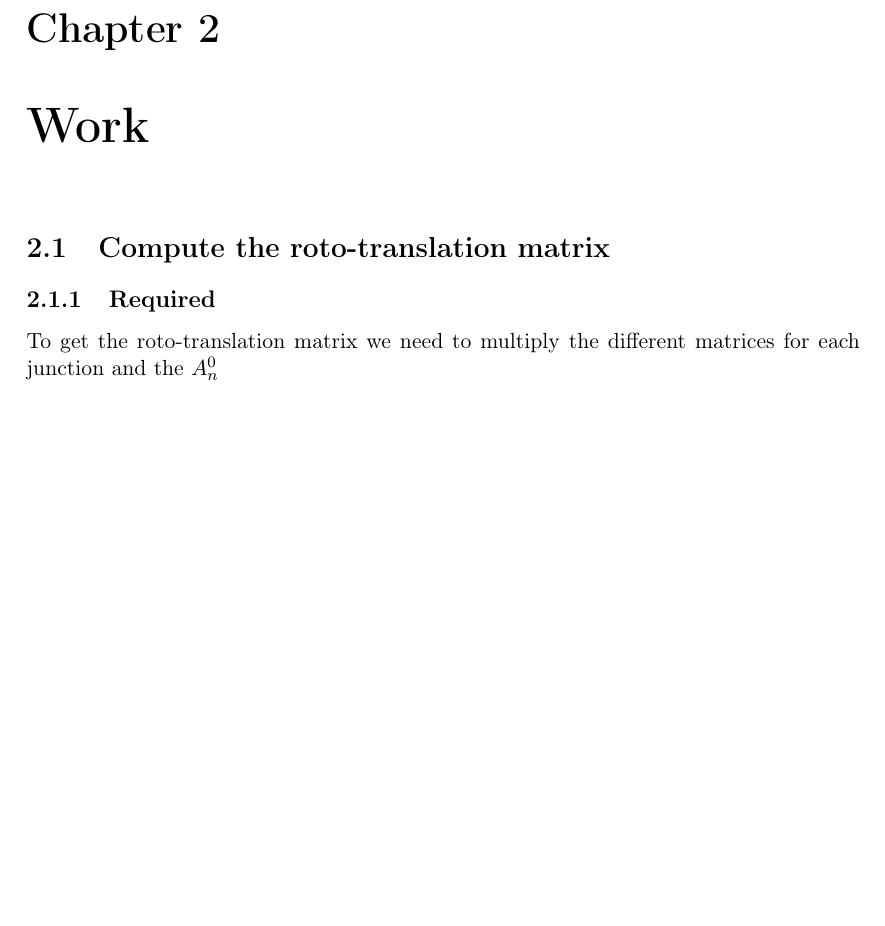
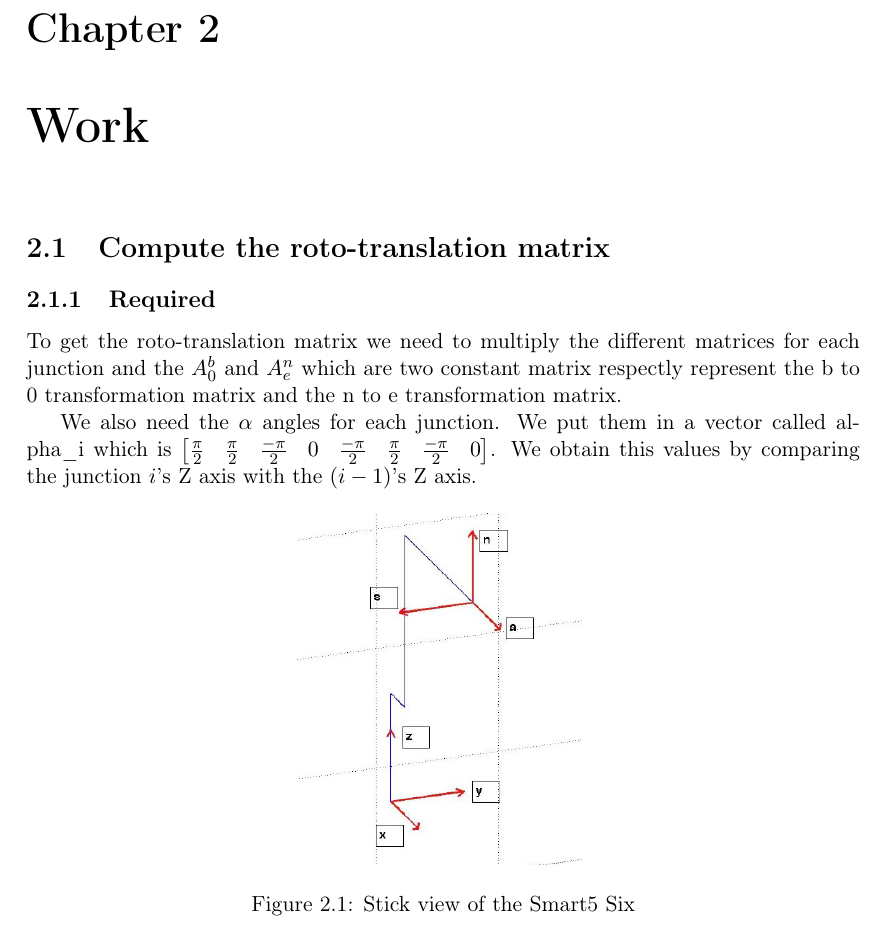
Before and after one commit to dtbinh/smartSixHomework, a LaTeX document (Report/report.tex): part of page 4 of 5, cut so that both start at the same text, the shorter picture padded with empty space. Compiled offline with pdfLaTeX.

Commit message:
after running : adding some stuff on the 1st chapter

```diff
--- a/Report/report.tex
+++ b/Report/report.tex
@@ -93,8 +93,17 @@
 	\chapter{Work}
 	\section{Compute the roto-translation matrix}
 	\subsection{Required}
-	To get the roto-translation matrix we need to multiply the different matrices for each junction and the $A^{0}_{n}$
+	To get the roto-translation matrix we need to multiply the different matrices for each junction and the $A^{b}_{0}$ and $A^{n}_{e}$ which are two constant matrix respectly represent the b to 0 transformation matrix and the n to e transformation matrix.
 
+	We also need the $\alpha$ angles for each junction. We put them in a vector called alpha\_i which is $\begin{bmatrix}\frac{\pi}{2} & \frac{\pi}{2} & \frac{-\pi}{2} & 0 & \frac{-\pi}{2} & \frac{\pi}{2} & \frac{-\pi}{2} & 0\end{bmatrix}$. We obtain this values by comparing the junction $i$\rq{}s Z axis with the $(i-1)$\rq{}s Z axis.
+
+
+	\begin{figure}[h]
+	\center
+		\includegraphics[width=5cm]{images_not_compressed/alphaAngles.png}
+		\label{alpha}
+		\caption{Stick view of the Smart5 Six}
+	\end{figure}
 
 	\listoffigures
 
```
Also changed, not shown: Report/images_not_compressed/alphaAngles.png (added), Report/report.pdf, 4 other files.
